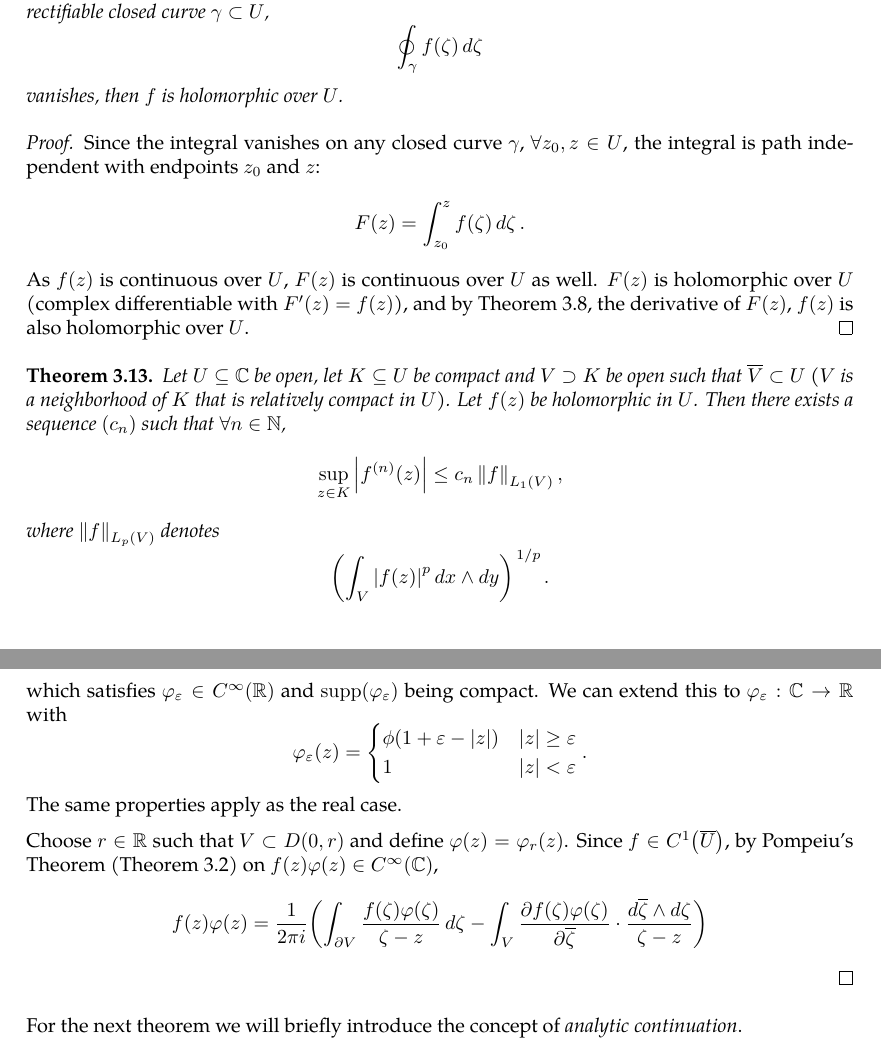
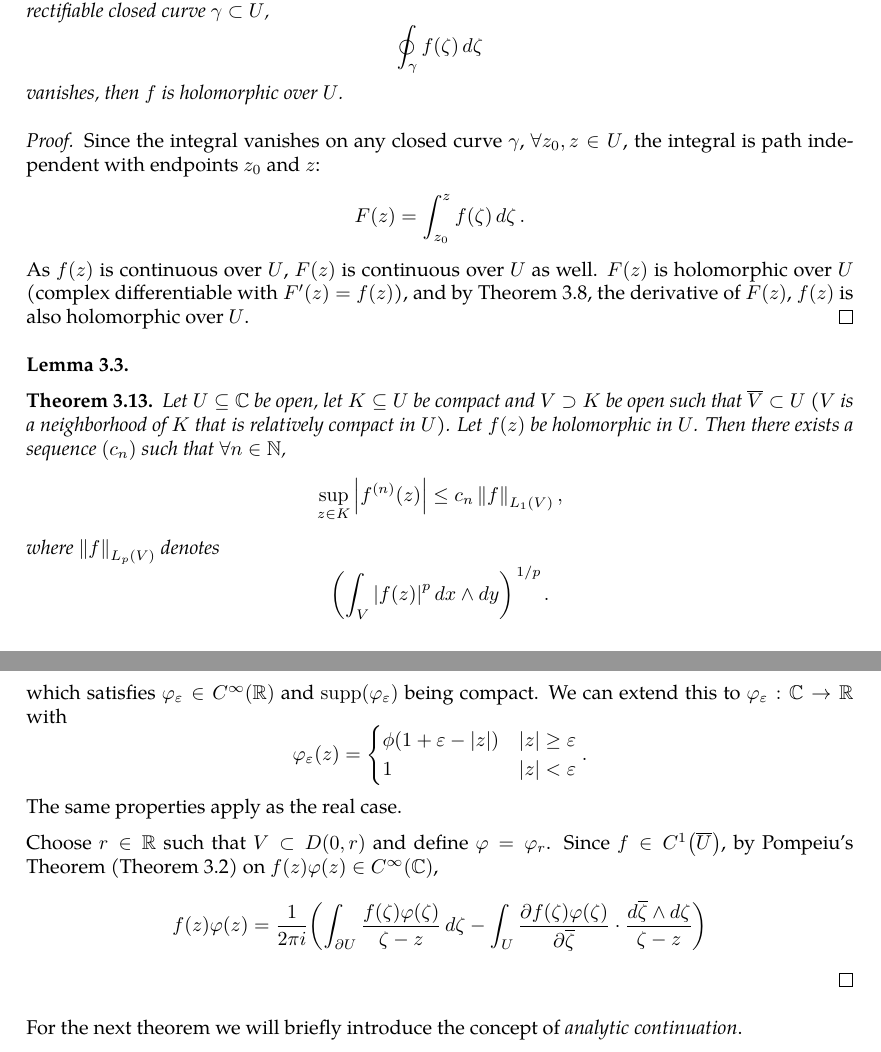
Before and after one commit to slipperking/complex-analysis-latex, a LaTeX document (main.tex): two parts of pages 28 and 29 of 29, joined at a grey line, cut so that both start at the same text. Compiled offline with pdfLaTeX.

Commit message:
overleaf_to_git (Tue May 27 13:15:13 2025 -0700): update main.tex from r5657 to r5662

```diff
--- a/main.tex
+++ b/main.tex
@@ -752,6 +752,9 @@ We will introduce a trivial application of Liouville's Theorem:
     \[F(z)=\int_{z_0}^zf(\zeta)\ddzeta.\]
     As \(f(z)\) is continuous over \(U\), \(F(z)\) is continuous over \(U\) as well. \(F(z)\) is holomorphic over \(U\) (complex differentiable with \(F'(z)=f(z)\)), and by \autoref{thm:cauchydifferentiationformula}, the derivative of \(F(z)\), \(f(z)\) is also holomorphic over \(U\).
 \end{proof}
+\begin{lemma}
+
+\end{lemma}
 \begin{theorem}
     Let \(U\subseteq\mathbb{C}\) be open, let \(K\subseteq U\) be compact and \(V\supset K\) be open such that \(\overline{V}\subset U\) (\(V\) is a neighborhood of \(K\) that is relatively compact in \(U\)). Let \(f(z)\) be holomorphic in \(U\). Then there exists a sequence \(\paren{c_n}\) such that \(\forall n\in\mathbb{N}\), \[\sup_{z\in K}\abs{f^{(n)}(z)}\leq c_n\left\|f\right\|_{L_1(V)},\]
     where \(\left\|f\right\|_{L_p(V)}\) denotes \[\paren{\int_V\abs{f(z)}^p\ddx\wedge\ddy}^{\flatfrac{1}{p}}.\]
@@ -772,7 +775,7 @@ We will introduce a trivial application of Liouville's Theorem:
         1&\abs{z}<\varepsilon
     \end{cases}.\] The same properties apply as the real case.
 
-    Choose \(r\in\mathbb{R}\) such that \(V\subset D(0,r)\) and define \(\varphi(z)=\varphi_r(z)\). Since \(f\in C^1\paren{\overline{U}}\), by Pompeiu's Theorem (\autoref{thm:pompeiu}) on \(f(z)\varphi(z)\in C^\infty(\mathbb{C})\), \[f(z)\varphi(z)=\frac{1}{2\pi i}\paren{\int_{\partial V}\frac{f(\zeta)\varphi(\zeta)}{\zeta-z}\ddzeta-\int_{V}\pdv{f(\zeta)\varphi(\zeta)}{\overline{\zeta}}\cdot\frac{\dd{\overline{\zeta}}\wedge\ddzeta}{\zeta-z}}\]
+    Choose \(r\in\mathbb{R}\) such that \(V\subset D(0,r)\) and define \(\varphi=\varphi_r\). Since \(f\in C^1\paren{\overline{U}}\), by Pompeiu's Theorem (\autoref{thm:pompeiu}) on \(f(z)\varphi(z)\in C^\infty(\mathbb{C})\), \[f(z)\varphi(z)=\frac{1}{2\pi i}\paren{\int_{\partial U}\frac{f(\zeta)\varphi(\zeta)}{\zeta-z}\ddzeta-\int_{U}\pdv{f(\zeta)\varphi(\zeta)}{\overline{\zeta}}\cdot\frac{\dd{\overline{\zeta}}\wedge\ddzeta}{\zeta-z}}\]
 \end{proof}
 For the next theorem we will briefly introduce the concept of \textit{analytic continuation}.
 \begin{definition}[Analytic Continuation]
```
